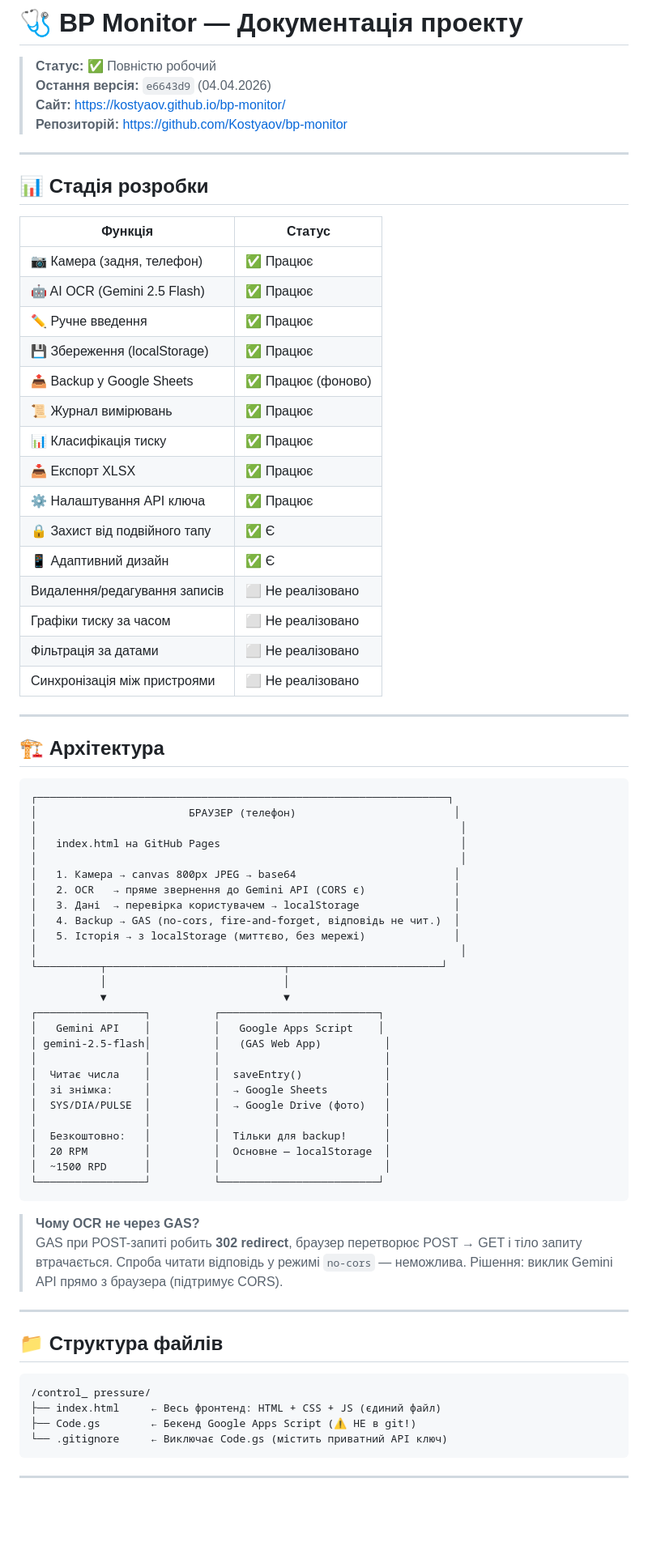
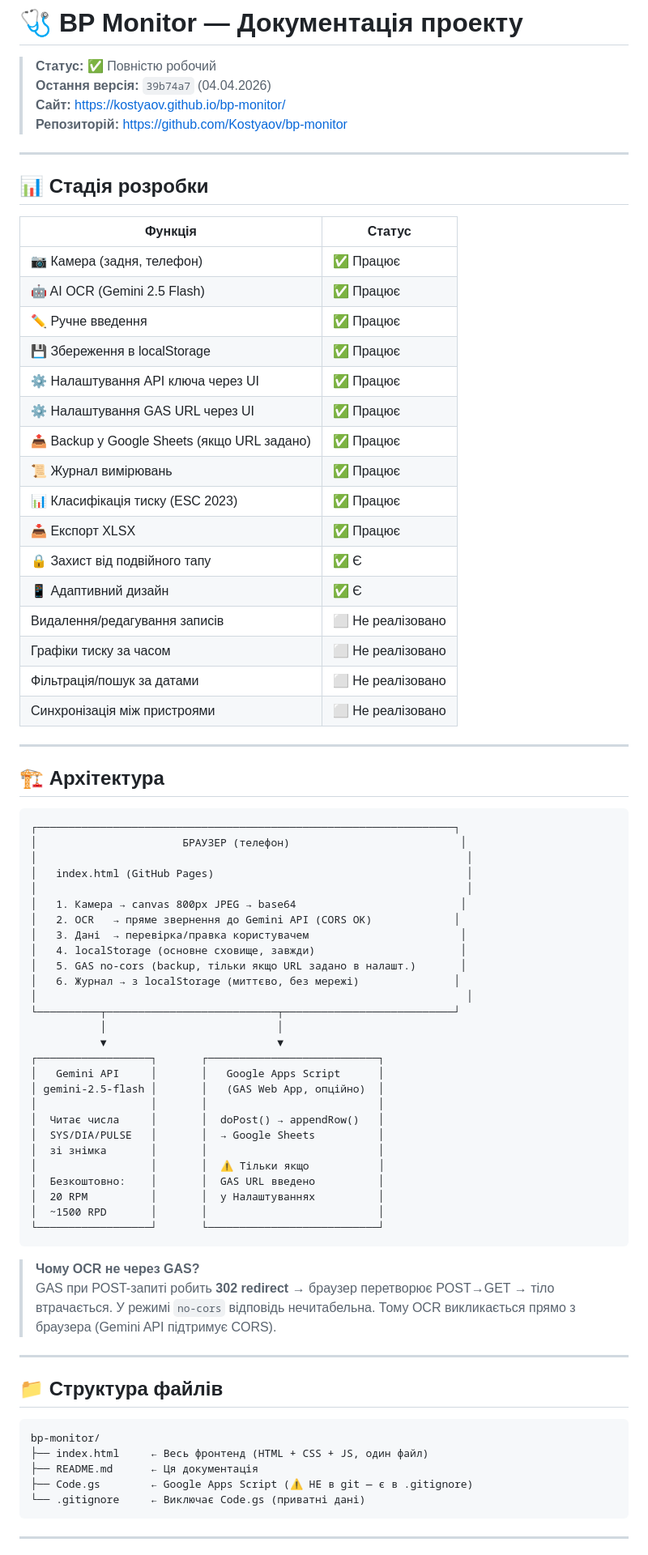
Before and after one commit to Kostyaov/bp-monitor, a Markdown page: README.md, the part around one of its changes. Shown at 81% size. Drawn GitHub-style; blank space fills up the shorter version.

````diff
--- a/README.md
+++ b/README.md
@@ -1,7 +1,7 @@
 # 🩺 BP Monitor — Документація проекту
 
 > **Статус:** ✅ Повністю робочий
-> **Остання версія:** `e6643d9` (04.04.2026)
+> **Остання версія:** `39b74a7` (04.04.2026)
 > **Сайт:** https://kostyaov.github.io/bp-monitor/
 > **Репозиторій:** https://github.com/Kostyaov/bp-monitor
 
@@ -14,17 +14,18 @@
 | 📷 Камера (задня, телефон) | ✅ Працює |
 | 🤖 AI OCR (Gemini 2.5 Flash) | ✅ Працює |
 | ✏️ Ручне введення | ✅ Працює |
-| 💾 Збереження (localStorage) | ✅ Працює |
-| 📤 Backup у Google Sheets | ✅ Працює (фоново) |
+| 💾 Збереження в localStorage | ✅ Працює |
+| ⚙️ Налаштування API ключа через UI | ✅ Працює |
+| ⚙️ Налаштування GAS URL через UI | ✅ Працює |
+| 📤 Backup у Google Sheets (якщо URL задано) | ✅ Працює |
 | 📜 Журнал вимірювань | ✅ Працює |
-| 📊 Класифікація тиску | ✅ Працює |
+| 📊 Класифікація тиску (ESC 2023) | ✅ Працює |
 | 📥 Експорт XLSX | ✅ Працює |
-| ⚙️ Налаштування API ключа | ✅ Працює |
 | 🔒 Захист від подвійного тапу | ✅ Є |
 | 📱 Адаптивний дизайн | ✅ Є |
 | Видалення/редагування записів | ⬜ Не реалізовано |
 | Графіки тиску за часом | ⬜ Не реалізовано |
-| Фільтрація за датами | ⬜ Не реалізовано |
+| Фільтрація/пошук за датами | ⬜ Не реалізовано |
 | Синхронізація між пристроями | ⬜ Не реалізовано |
 
 ---
@@ -32,46 +33,48 @@
 ## 🏗️ Архітектура
 
 ```
-┌─────────────────────────────────────────────────────────────────┐
-│                        БРАУЗЕР (телефон)                         │
-│                                                                   │
-│   index.html на GitHub Pages                                      │
-│                                                                   │
-│   1. Камера → canvas 800px JPEG → base64                         │
-│   2. OCR   → пряме звернення до Gemini API (CORS є)              │
-│   3. Дані  → перевірка користувачем → localStorage               │
-│   4. Backup → GAS (no-cors, fire-and-forget, відповідь не чит.)  │
-│   5. Історія → з localStorage (миттєво, без мережі)              │
-│                                                                   │
-└──────────┬────────────────────────────┬────────────────────────┘
-           │                            │
-           ▼                            ▼
-┌─────────────────┐          ┌─────────────────────────┐
-│   Gemini API    │          │   Google Apps Script    │
-│ gemini-2.5-flash│          │   (GAS Web App)          │
-│                 │          │                          │
-│  Читає числа    │          │  saveEntry()             │
-│  зі знімка:     │          │  → Google Sheets         │
-│  SYS/DIA/PULSE  │          │  → Google Drive (фото)   │
-│                 │          │                          │
-│  Безкоштовно:   │          │  Тільки для backup!      │
-│  20 RPM         │          │  Основне — localStorage  │
-│  ~1500 RPD      │          │                          │
-└─────────────────┘          └─────────────────────────┘
+┌──────────────────────────────────────────────────────────────────┐
+│                       БРАУЗЕР (телефон)                           │
+│                                                                    │
+│   index.html (GitHub Pages)                                        │
+│                                                                    │
+│   1. Камера → canvas 800px JPEG → base64                          │
+│   2. OCR   → пряме звернення до Gemini API (CORS OK)             │
+│   3. Дані  → перевірка/правка користувачем                        │
+│   4. localStorage (основне сховище, завжди)                       │
+│   5. GAS no-cors (backup, тільки якщо URL задано в налашт.)       │
+│   6. Журнал → з localStorage (миттєво, без мережі)               │
+│                                                                    │
+└──────────┬───────────────────────────┬───────────────────────────┘
+           │                           │
+           ▼                           ▼
+┌──────────────────┐       ┌───────────────────────────┐
+│   Gemini API     │       │   Google Apps Script      │
+│ gemini-2.5-flash │       │   (GAS Web App, опційно)  │
+│                  │       │                           │
+│  Читає числа     │       │  doPost() → appendRow()   │
+│  SYS/DIA/PULSE   │       │  → Google Sheets          │
+│  зі знімка       │       │                           │
+│                  │       │  ⚠️ Тільки якщо           │
+│  Безкоштовно:    │       │  GAS URL введено          │
+│  20 RPM          │       │  у Налаштуваннях          │
+│  ~1500 RPD       │       │                           │
+└──────────────────┘       └───────────────────────────┘
 ```
 
 > **Чому OCR не через GAS?**
-> GAS при POST-запиті робить **302 redirect**, браузер перетворює POST → GET і тіло запиту втрачається. Спроба читати відповідь у режимі `no-cors` — неможлива. Рішення: виклик Gemini API прямо з браузера (підтримує CORS).
+> GAS при POST-запиті робить **302 redirect** → браузер перетворює POST→GET → тіло втрачається. У режимі `no-cors` відповідь нечитабельна. Тому OCR викликається прямо з браузера (Gemini API підтримує CORS).
 
 ---
 
 ## 📁 Структура файлів
 
 ```
-/control_ pressure/
-├── index.html     ← Весь фронтенд: HTML + CSS + JS (єдиний файл)
-├── Code.gs        ← Бекенд Google Apps Script (⚠️ НЕ в git!)
-└── .gitignore     ← Виключає Code.gs (містить приватний API ключ)
+bp-monitor/
+├── index.html     ← Весь фронтенд (HTML + CSS + JS, один файл)
+├── README.md      ← Ця документація
+├── Code.gs        ← Google Apps Script (⚠️ НЕ в git — є в .gitignore)
+└── .gitignore     ← Виключає Code.gs (приватні дані)
 ```
 
 ---
````
Also changed, not shown: other parts of README.md (+152 -210 lines).
